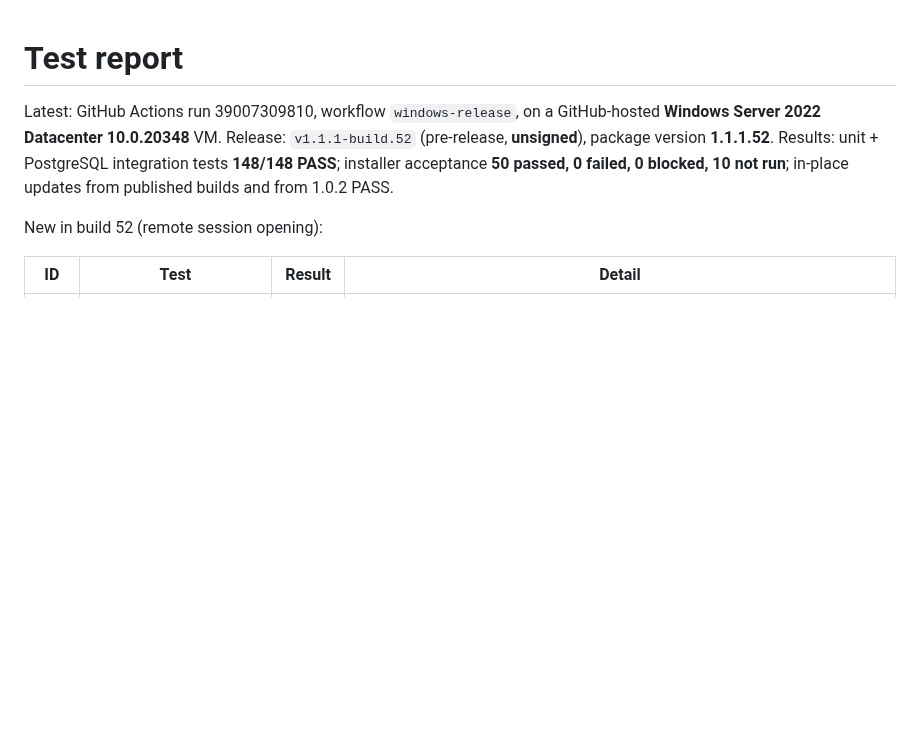
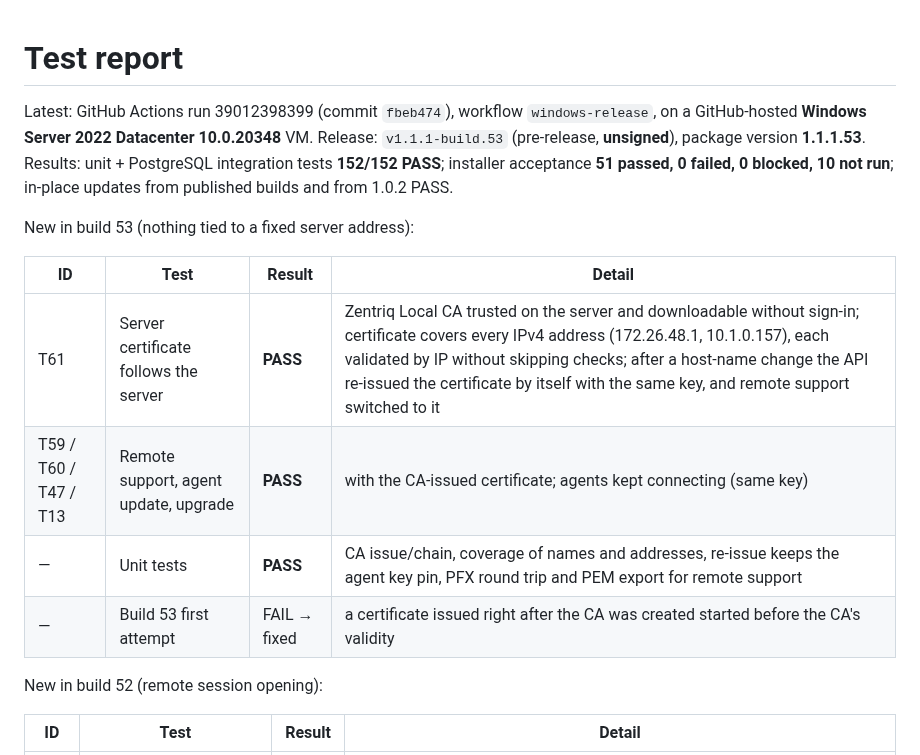
Before and after one commit to sanjibmon/zentriq, a Markdown page: docs/test-report.md, the part around the change. Rendered like a GitHub page; blank space fills up the shorter version.

Commit message:
Test report for build 53 [skip ci]
Co-Authored-By: Claude Opus 5.5 <noreply@anthropic.com>
Claude-Session: https://claude.ai/code/session_01VwJkJjJLUjGV9bdPCHDfJB

```diff
--- a/docs/test-report.md
+++ b/docs/test-report.md
@@ -1,9 +1,18 @@
 # Test report
 
-Latest: GitHub Actions run 39007309810, workflow `windows-release`, on a GitHub-hosted
-**Windows Server 2022 Datacenter 10.0.20348** VM. Release: `v1.1.1-build.52` (pre-release, **unsigned**), package
-version **1.1.1.52**. Results: unit + PostgreSQL integration tests **148/148 PASS**; installer acceptance
-**50 passed, 0 failed, 0 blocked, 10 not run**; in-place updates from published builds and from 1.0.2 PASS.
+Latest: GitHub Actions run 39012398399 (commit `fbeb474`), workflow `windows-release`, on a GitHub-hosted
+**Windows Server 2022 Datacenter 10.0.20348** VM. Release: `v1.1.1-build.53` (pre-release, **unsigned**), package
+version **1.1.1.53**. Results: unit + PostgreSQL integration tests **152/152 PASS**; installer acceptance
+**51 passed, 0 failed, 0 blocked, 10 not run**; in-place updates from published builds and from 1.0.2 PASS.
+
+New in build 53 (nothing tied to a fixed server address):
+
+| ID | Test | Result | Detail |
+|---|---|---|---|
+| T61 | Server certificate follows the server | **PASS** | Zentriq Local CA trusted on the server and downloadable without sign-in; certificate covers every IPv4 address (172.26.48.1, 10.1.0.157), each validated by IP without skipping checks; after a host-name change the API re-issued the certificate by itself with the same key, and remote support switched to it |
+| T59 / T60 / T47 / T13 | Remote support, agent update, upgrade | **PASS** | with the CA-issued certificate; agents kept connecting (same key) |
+| — | Unit tests | **PASS** | CA issue/chain, coverage of names and addresses, re-issue keeps the agent key pin, PFX round trip and PEM export for remote support |
+| — | Build 53 first attempt | FAIL → fixed | a certificate issued right after the CA was created started before the CA's validity |
 
 New in build 52 (remote session opening):
 
```
